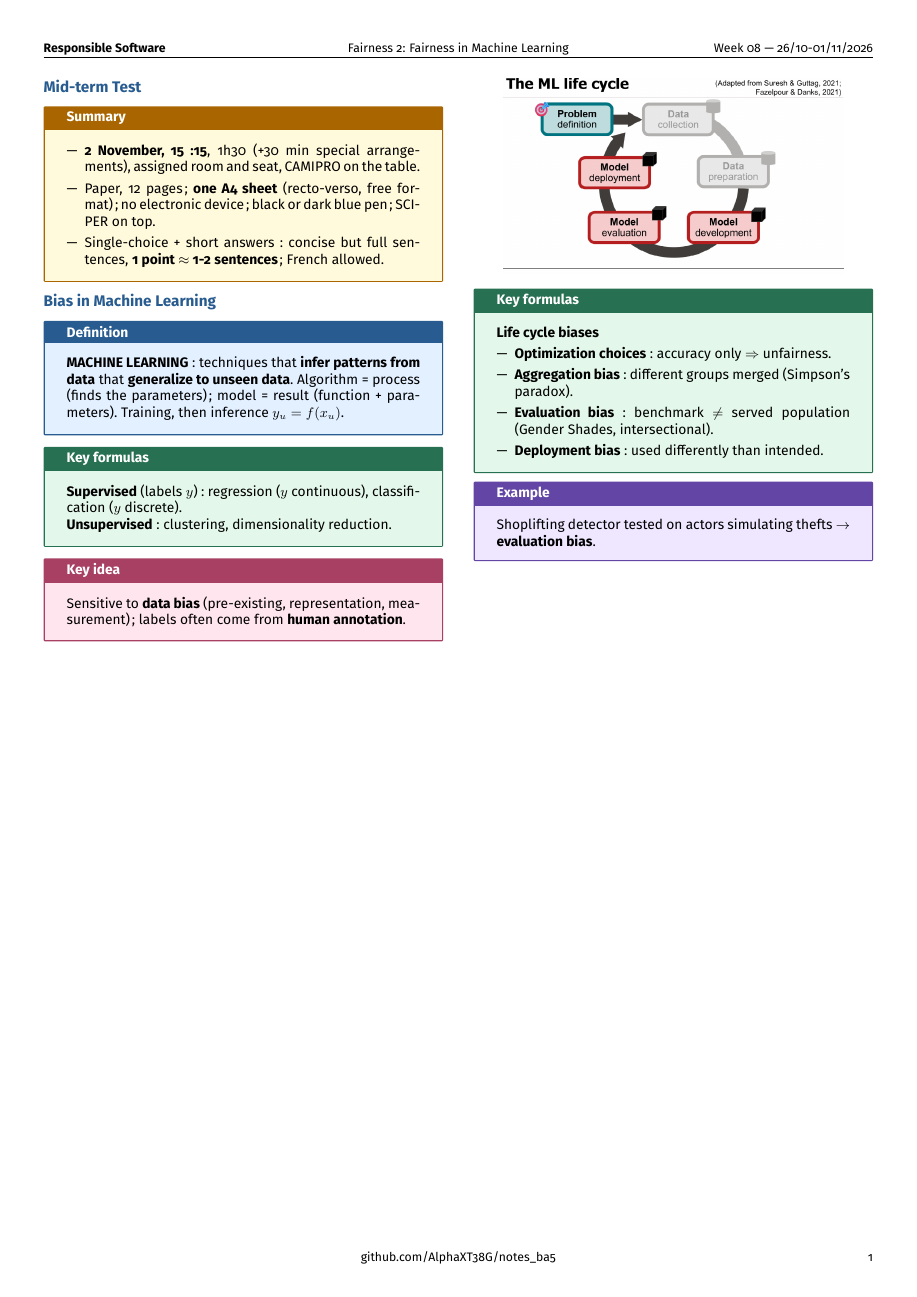
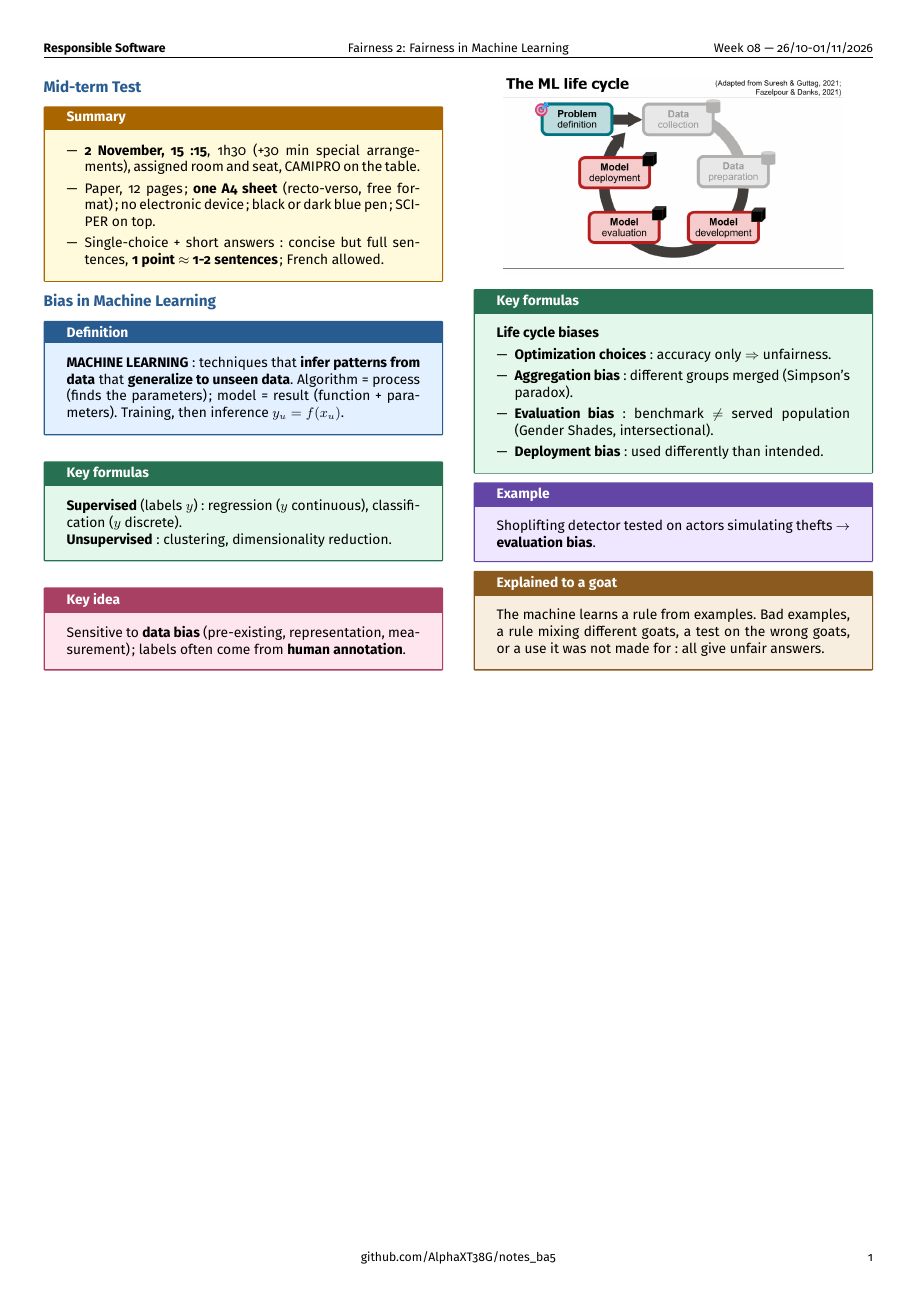
Before and after one commit to AlphaXT38G/notes_ba5, a LaTeX document (respsoft/week/week08.tex): the whole page. Compiled offline with pdfLaTeX.

Commit message:
feat(respsoft-week08): add the goat explanation of bias in machine
Co-Authored-By: Claude Opus 5.5 <noreply@anthropic.com>

```diff
--- a/respsoft/week/week08.tex
+++ b/respsoft/week/week08.tex
@@ -336,6 +336,14 @@ bias}.
 \end{example}
 
 
+\begin{goat}
+
+The machine learns a rule from examples. Bad examples, a rule mixing different goats, a test on
+the wrong goats, or a use it was not made for: all give unfair answers.
+
+\end{goat}
+
+
 \end{multicols}
 
 
```
